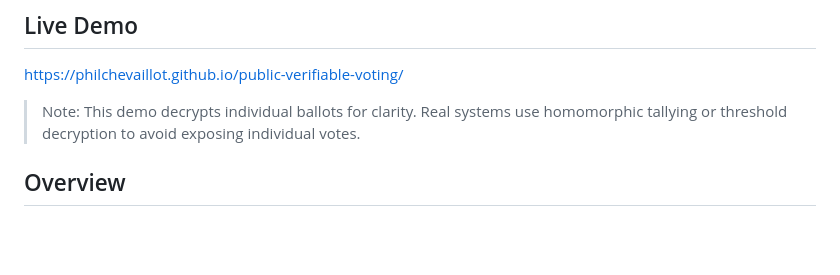
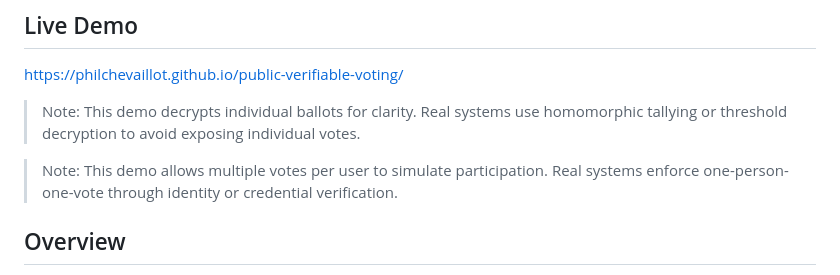
Before and after one commit to philchevaillot/public-verifiable-voting, a Markdown page: README.md, the part around the change. Rendered like a GitHub page; blank space fills up the shorter version.

```diff
--- a/README.md
+++ b/README.md
@@ -8,6 +8,8 @@ It explores how cryptography can make election results independently auditable b
 https://philchevaillot.github.io/public-verifiable-voting/
 
 > Note: This demo decrypts individual ballots for clarity. Real systems use homomorphic tallying or threshold decryption to avoid exposing individual votes.
+
+> Note: This demo allows multiple votes per user to simulate participation. Real systems enforce one-person-one-vote through identity or credential verification.
 
 ## Overview
 
```
